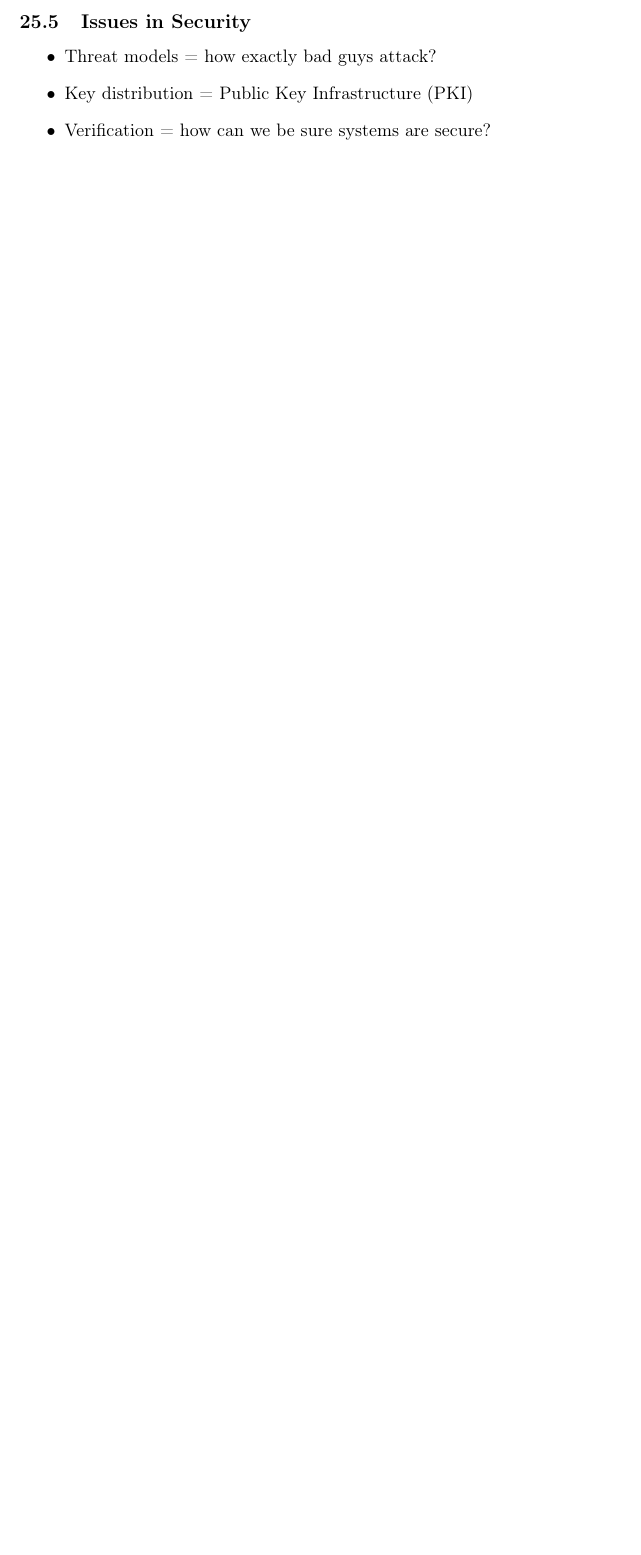
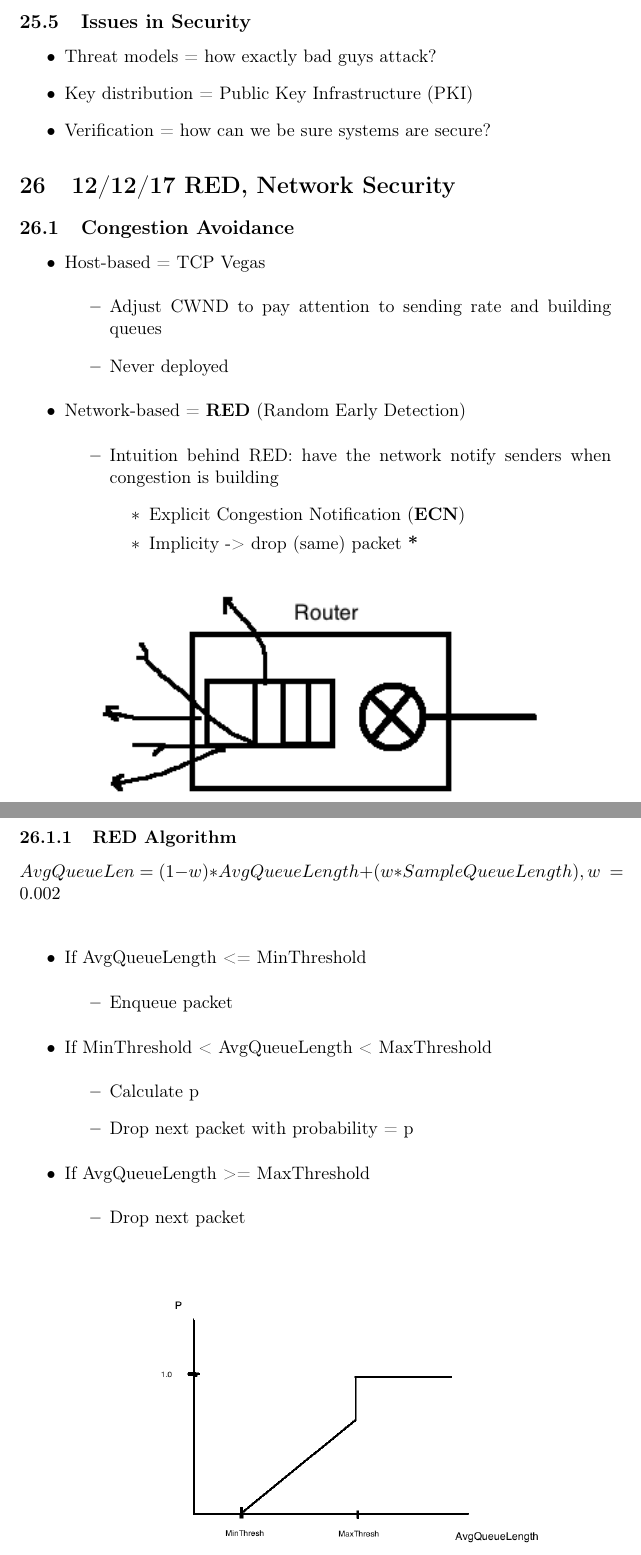
Before and after one commit to JackTruskowski/CS640_Notes, a LaTeX document (networks_notes.tex): part of page 84 of 84 before the commit and two parts of pages 84 and 85 of 86 after it, the two joined at a grey line, cut so that both start at the same text, the shorter picture padded with empty space. Compiled offline with pdfLaTeX.

Commit message:
final notes

```diff
--- a/networks_notes.tex
+++ b/networks_notes.tex
@@ -2765,3 +2765,23 @@ regardless of length of message
 \item Key distribution = Public Key Infrastructure (PKI)
 \item Verification = how can we be sure systems are secure?
 \end{itemize}
+
+
+\section{12/12/17 RED, Network Security}
+\label{sec:orgheadline171}
+\subsection{Congestion Avoidance}
+\label{sec:orgheadline169}
+\begin{itemize}
+\item Host-based = TCP Vegas
+\begin{itemize}
+\item Adjust CWND to pay attention to sending rate and building queues
+\item Never deployed
+\end{itemize}
+\item Network-based = \textbf{RED} (Random Early Detection)
+\begin{itemize}
+\item Intuition behind RED: have the network notify senders when
+congestion is building
+\begin{itemize}
+\item Explicit Congestion Notification (\textbf{ECN})
+\item Implicity -> drop (same) packet \textbf{*}
+\end{itemize}
@@ -2767,0 +2793,20 @@ regardless of length of message
+\subsubsection{RED Algorithm}
+\label{sec:orgheadline168}
+
+\(AvgQueueLen = (1 - w) * AvgQueueLength + (w * SampleQueueLength),
+w~=0.002\) \\
+
+\begin{itemize}
+\item If AvgQueueLength <= MinThreshold
+\begin{itemize}
+\item Enqueue packet
+\end{itemize}
+\item If MinThreshold < AvgQueueLength < MaxThreshold
+\begin{itemize}
+\item Calculate p
+\item Drop next packet with probability = p
+\end{itemize}
+\item If AvgQueueLength >= MaxThreshold
+\begin{itemize}
+\item Drop next packet
+\end{itemize}
```
Also changed, not shown: diagrams/RED.png (added), diagrams/router_congestion.png (added), networks_notes.pdf, networks_notes.tex (30 more changed lines), 1 other file.
